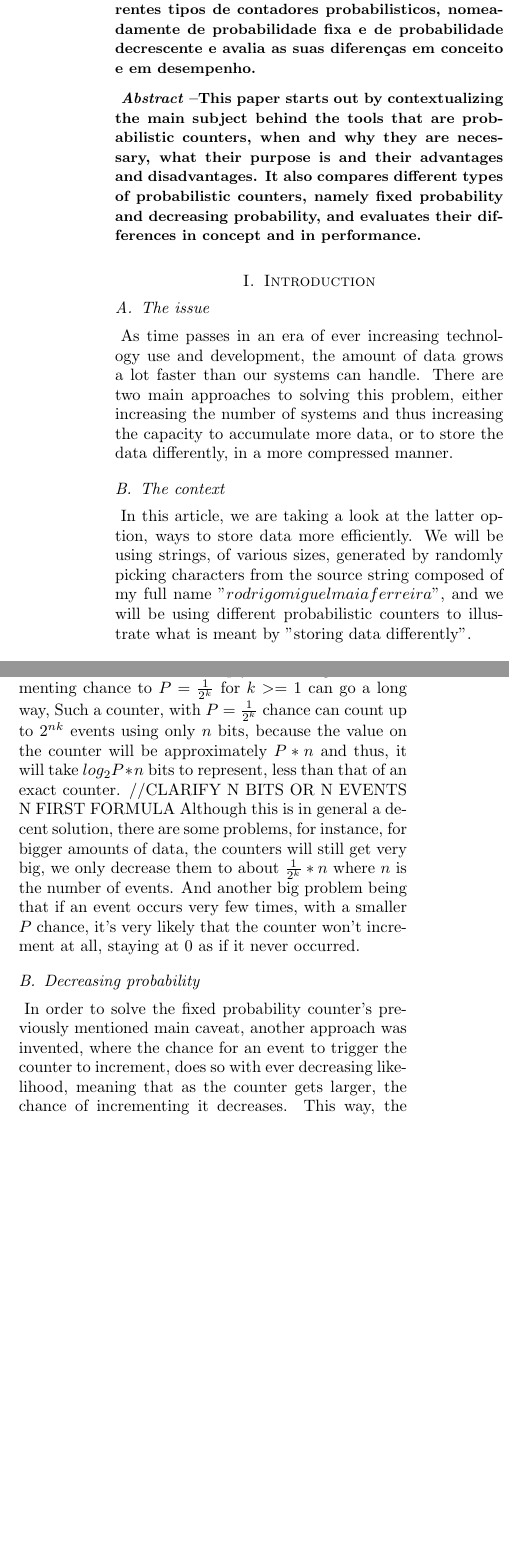
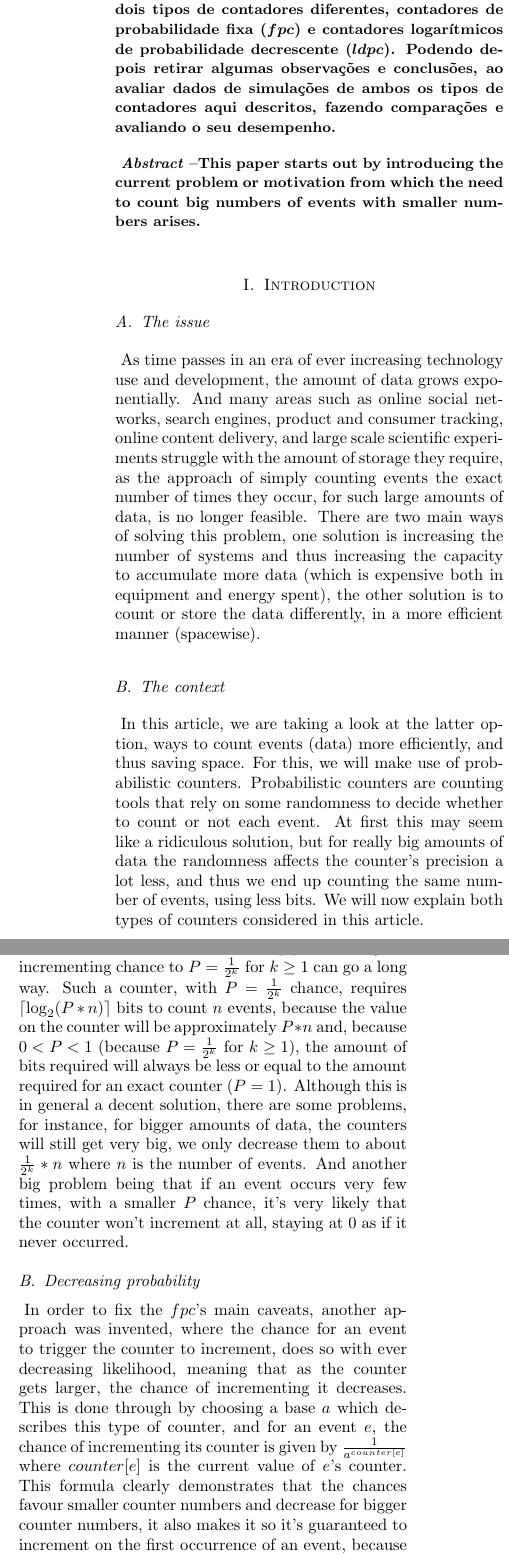
Before and after one commit to rodrigosemicolon/advancedalgorithms, a LaTeX document (trabalho_2/report/report.tex): two parts of the columns of page 1 of 3, joined at a grey line, cut so that both start at the same text, the shorter picture padded with empty space. The pictures show the PDF file trabalho_2/report/report.pdf that the author committed with the source.

Commit message:
almost final report

```diff
--- a/trabalho_2/report/report.tex
+++ b/trabalho_2/report/report.tex
@@ -41,28 +41,31 @@
 \maketitle
 
 \begin{resumo}% Note: in Portuguese
-	Este artigo começa por contextualizar o assunto principal por detrás das ferramentas que são os contadores probabilisticos, porque e quando são necessários, qual é o seu propósito, e as suas vantagens e desvantagens.
-Compara também diferentes tipos de contadores probabilisticos, nomeadamente de probabilidade fixa e de probabilidade decrescente e avalia as suas diferenças em conceito e em desempenho.
+	Este artigo começa por introduzir o  atual problema  ou motivação para a necessidade de contar números grandes de eventos com números menores.
+	Passa então a explicar o conceito teórico de dois tipos de contadores diferentes, contadores de probabilidade fixa ($fpc$) e contadores logarítmicos de probabilidade decrescente ($ldpc$).
+	Podendo depois retirar algumas observações e conclusões, ao avaliar dados de simulações de ambos os tipos de contadores aqui descritos, fazendo comparações e avaliando o seu desempenho.
 \end{resumo}
 
 \begin{abstract}% Note: in English
-  This paper starts out by contextualizing the main subject behind the tools that are probabilistic counters, when and why they are necessary, what their purpose is and their advantages and disadvantages.
-  It also compares different types of probabilistic counters, namely fixed probability and decreasing probability, and evaluates their differences in concept and in performance.
+  This paper starts out by introducing the current problem or motivation from which the need to count big numbers of events with smaller numbers arises.
 \end{abstract}
 \section{Introduction}
 \subsection{The issue}
-As time passes in an era of ever increasing technology use and development, the amount of data grows a lot faster than our systems can handle.
-There are two main approaches to solving this problem, either increasing the number of systems and thus increasing the capacity to accumulate more data, or to store the data differently, in a more compressed manner.
+As time passes in an era of ever increasing technology use and development, the amount of data grows exponentially. And many areas such as online social networks, search engines, product and consumer tracking, online content delivery, and  large scale scientific experiments struggle with the amount of storage they require, as the approach of simply counting events the exact number of times they occur, for such large amounts of data, is no longer feasible.
+There are two main ways of solving this problem, one solution is increasing the number of systems and thus increasing the capacity to accumulate more data (which is expensive both in equipment and energy spent), the other solution is to count or store the data differently, in a more efficient  manner (spacewise).
 \subsection{The context}
-In this article, we are taking a look at the latter option, ways to store data more efficiently.
-We will be using strings, of various sizes, generated by randomly picking characters from the source string composed of my full name "$rodrigomiguelmaiaferreira$", and we will be using different probabilistic counters to illustrate what is meant by "storing data differently".
+In this article, we are taking a look at the latter option, ways to count events (data) more efficiently, and thus saving space.
+For this, we will make use of probabilistic counters.
+Probabilistic counters are counting tools that rely on some randomness to decide whether to count  or not each event. At first this may seem like a ridiculous solution, but for really big amounts of data the randomness affects the counter's precision a lot less, and thus we end up counting the same number of events, using less bits.
+We will now explain both types of counters considered in this article.
 \section{Types of probabilistic counters}
 \subsection{Fixed probability}
 Fixed probability are the simplest type of probabilistic counter, every time an event occurs, the algorithm will decide whether to increment the counter or not, based on a randomly generated number and a fixed probability $P$ that describes the counter.
-An exact counter is an example of a probabilistic counter with fixed probability $P=1$ meaning that every event causes the counter to increment. Such a counter can represent $2^n$ events with $n$ bits. Making it so that when the amount of data is very large, a big number of bits is required to count all the events, and thus, there is a need for more efficient counters.
-Simply decreasing the incrementing chance to  $P=\frac{1}{2^k}$ for $k>=1$ can go a long way,
-Such a counter, with $P=\frac{1}{2^k}$ chance can count up to $2^{n´k}$ events using only $n$ bits, because the value on the counter will be approximately $P*n$ and thus, it will take $log_2 P*n$ bits to represent, less than that of an exact counter. //CLARIFY N BITS OR N EVENTS N FIRST FORMULA
+An exact counter can be seen as a probabilistic counter with fixed probability $P=1$ meaning that every event causes the counter to increment. Such a counter (exact) requires $\lceil \log_2 n \rceil$ bits to represent $n$ events. Making it so that when the amount of data is very large, a big number of bits is required to count all the events, and thus, there is a need for more efficient counters.
+Simply decreasing the incrementing chance to  $P=\frac{1}{2^k}$ for $k \geq 1$ can go a long way.
+Such a counter, with $P=\frac{1}{2^k}$ chance, requires $\lceil \log_2 (P*n) \rceil$ bits to count $n$ events, because the value on the counter will be approximately $P*n$ and, because $0<P<1$ (because $P=\frac{1}{2^k}$ for $k \geq 1$), the amount of bits required will always be less or equal to the amount required for an exact counter ($P=1$).
 Although this is in general a decent solution, there are some problems, for instance, for bigger amounts of data, the counters will still get very big, we only decrease them to about $\frac{1}{2^k}*n$ where $n$ is the number of events. And another big problem being that if an event occurs very few times, with a smaller $P$ chance, it's very likely that the counter won't increment at all, staying at $0$ as if it never occurred.
 \subsection{Decreasing probability}
-In order to solve the fixed probability counter's previously mentioned main caveat, another approach was invented, where the chance for an event to trigger the counter to increment, does so with ever decreasing likelihood, meaning that as the counter gets larger, the chance of incrementing it decreases.
+In order to fix the $fpc$'s main caveats, another approach was invented, where the chance for an event to trigger the counter to increment, does so with ever decreasing likelihood, meaning that as the counter gets larger, the chance of incrementing it decreases.
+This is done through by choosing a base $a$ which describes this type of counter, and for an event $e$, the chance of incrementing its counter is given by $\frac{1}{a^{counter[e]}}$ where $counter[e]$ is the current value of $e$'s counter. This formula clearly demonstrates that the chances favour smaller counter numbers and decrease for bigger counter numbers, it also makes  it so it's guaranteed to increment on the first occurrence of an event, because $\frac{1}{a^0}=1$.
 This way, the first occurrences of an event are more important than following ones, to address the problem of having the counter at $0$ even if events occured.
```
Also changed, not shown: trabalho_2/report/report.pdf, trabalho_2/report/report.tex (6 more changed lines), 2 other files.
